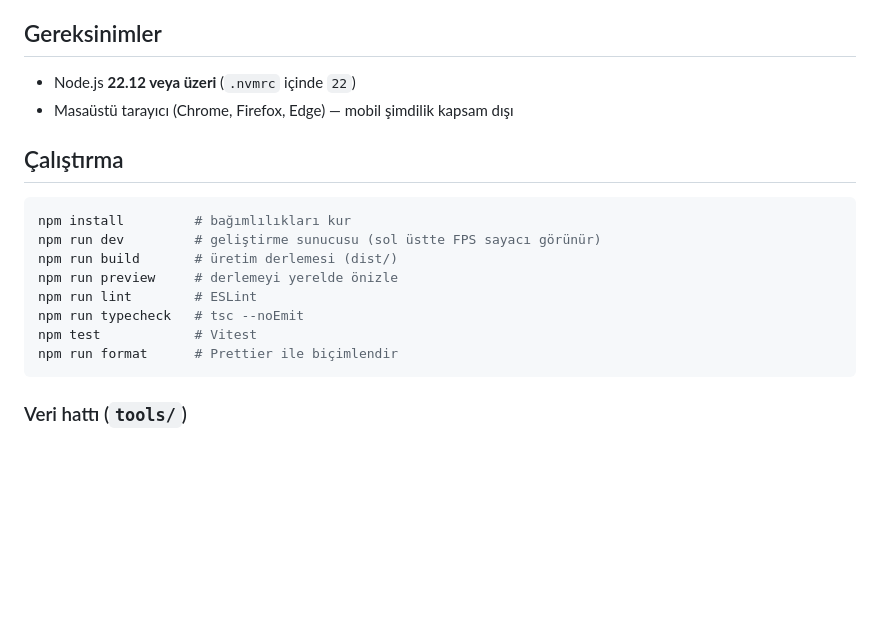
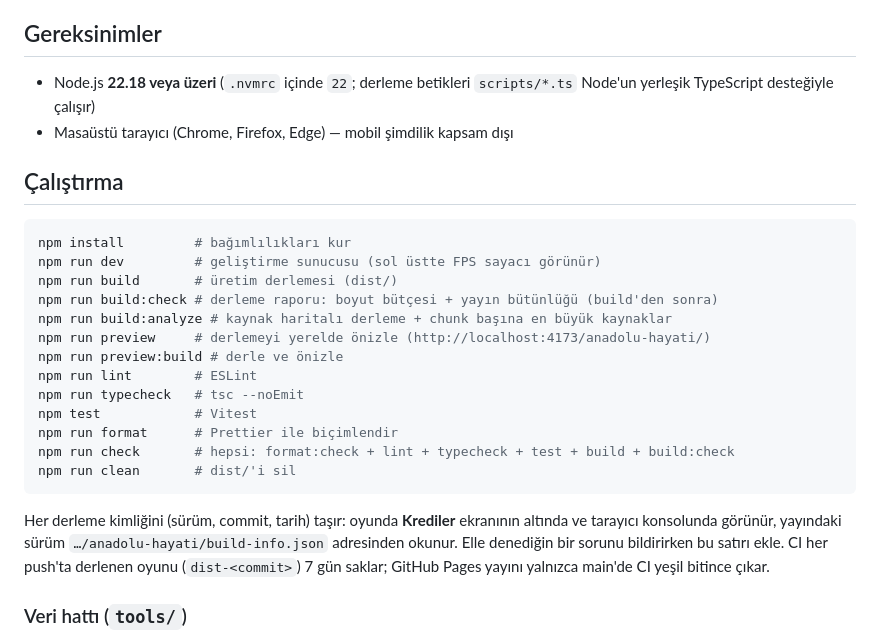
Before and after one commit to mdtokat/anadolu-hayati, a Markdown page: README.md, the part around the change. Drawn GitHub-style; blank space fills up the shorter version.

Commit message:
docs: build sistemi, yeni npm komutları ve derleme kimliği
Co-Authored-By: Claude Opus 5.5 <noreply@anthropic.com>
Claude-Session: https://claude.ai/code/session_01EDLTaywbUSp569B5HsNJ37

````diff
--- a/README.md
+++ b/README.md
@@ -30,7 +30,7 @@ Gerçek bölgede 60°'den dik yamaçlara tırmanılamaz. Geliştirme modunda (`n
 
 ## Gereksinimler
 
-- Node.js **22.12 veya üzeri** (`.nvmrc` içinde `22`)
+- Node.js **22.18 veya üzeri** (`.nvmrc` içinde `22`; derleme betikleri `scripts/*.ts` Node'un yerleşik TypeScript desteğiyle çalışır)
 - Masaüstü tarayıcı (Chrome, Firefox, Edge) — mobil şimdilik kapsam dışı
 
 ## Çalıştırma
@@ -39,12 +39,19 @@ Gerçek bölgede 60°'den dik yamaçlara tırmanılamaz. Geliştirme modunda (`n
 npm install         # bağımlılıkları kur
 npm run dev         # geliştirme sunucusu (sol üstte FPS sayacı görünür)
 npm run build       # üretim derlemesi (dist/)
-npm run preview     # derlemeyi yerelde önizle
+npm run build:check # derleme raporu: boyut bütçesi + yayın bütünlüğü (build'den sonra)
+npm run build:analyze # kaynak haritalı derleme + chunk başına en büyük kaynaklar
+npm run preview     # derlemeyi yerelde önizle (http://localhost:4173/anadolu-hayati/)
+npm run preview:build # derle ve önizle
 npm run lint        # ESLint
 npm run typecheck   # tsc --noEmit
 npm test            # Vitest
 npm run format      # Prettier ile biçimlendir
+npm run check       # hepsi: format:check + lint + typecheck + test + build + build:check
+npm run clean       # dist/'i sil
 ```
+
+Her derleme kimliğini (sürüm, commit, tarih) taşır: oyunda **Krediler** ekranının altında ve tarayıcı konsolunda görünür, yayındaki sürüm `…/anadolu-hayati/build-info.json` adresinden okunur. Elle denediğin bir sorunu bildirirken bu satırı ekle. CI her push'ta derlenen oyunu (`dist-<commit>`) 7 gün saklar; GitHub Pages yayını yalnızca main'de CI yeşil bitince çıkar.
 
 ### Veri hattı (`tools/`)
 
````
Also changed, not shown: CLAUDE.md (+8 -2 lines).
